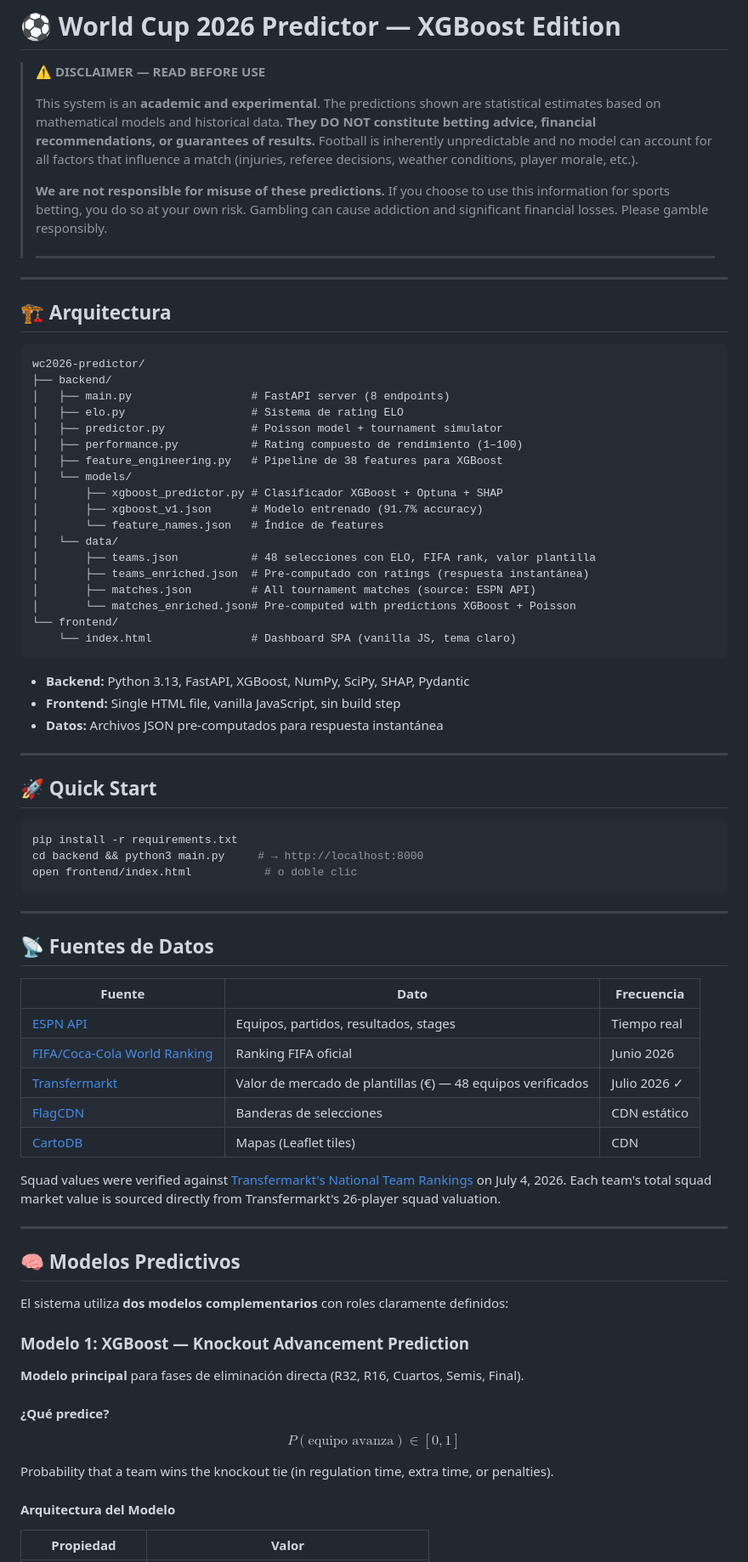
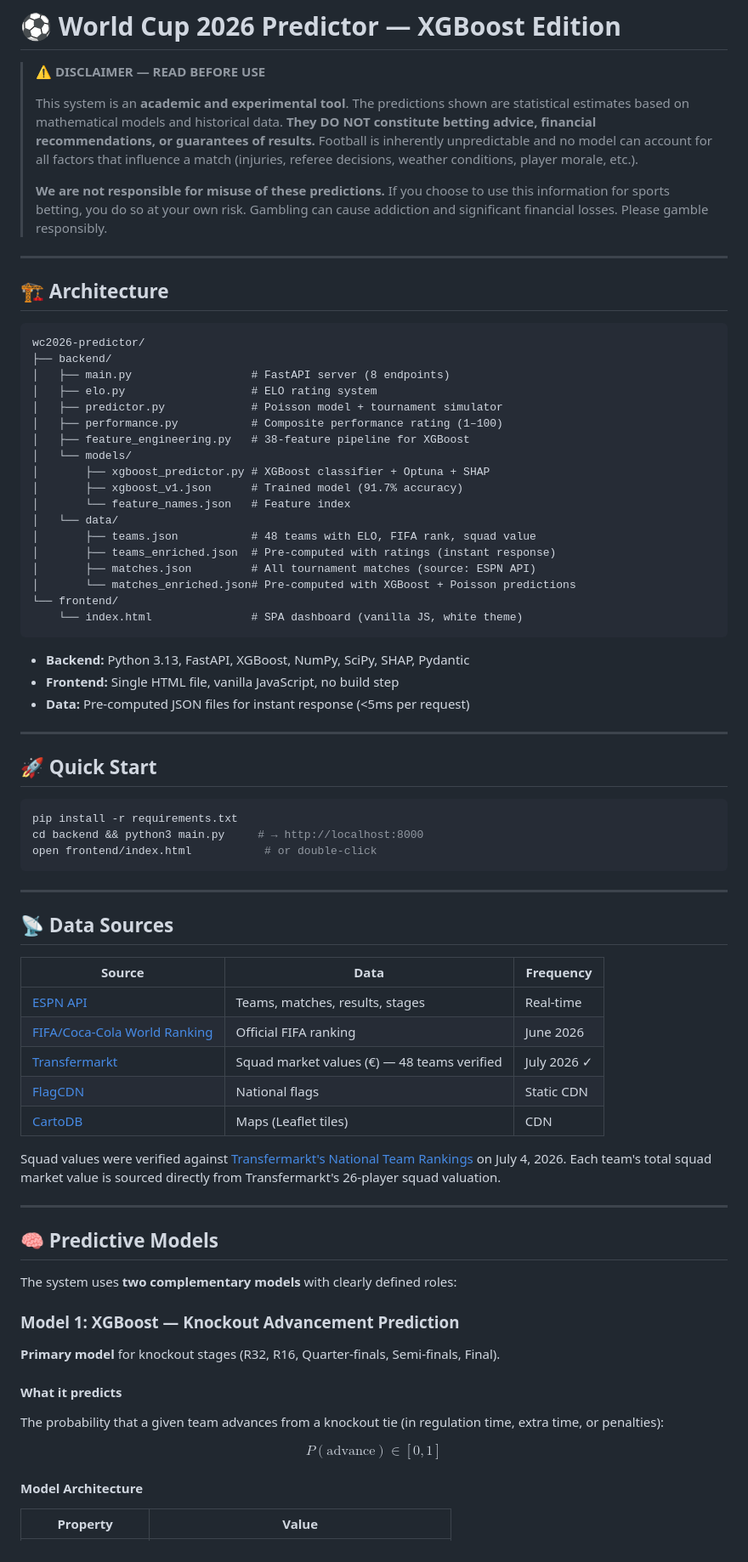
Before and after one commit to DAGS-data/WorldCup2026_predictor, a Markdown page: README.md, the part around one of its changes. Shown at 85% size. GitHub-like rendering.

````diff
--- a/README.md
+++ b/README.md
@@ -2,40 +2,38 @@
 
 > **⚠️ DISCLAIMER — READ BEFORE USE**
 >
-> This system is an **academic and experimental**. The predictions shown are statistical estimates based on mathematical models and historical data. **They DO NOT constitute betting advice, financial recommendations, or guarantees of results.** Football is inherently unpredictable and no model can account for all factors that influence a match (injuries, referee decisions, weather conditions, player morale, etc.).
+> This system is an **academic and experimental tool**. The predictions shown are statistical estimates based on mathematical models and historical data. **They DO NOT constitute betting advice, financial recommendations, or guarantees of results.** Football is inherently unpredictable and no model can account for all factors that influence a match (injuries, referee decisions, weather conditions, player morale, etc.).
 >
 > **We are not responsible for misuse of these predictions.** If you choose to use this information for sports betting, you do so at your own risk. Gambling can cause addiction and significant financial losses. Please gamble responsibly.
->
-> ---
 
 ---
 
-## 🏗 Arquitectura
+## 🏗 Architecture
 
 ```
 wc2026-predictor/
 ├── backend/
 │   ├── main.py                  # FastAPI server (8 endpoints)
-│   ├── elo.py                   # Sistema de rating ELO
+│   ├── elo.py                   # ELO rating system
 │   ├── predictor.py             # Poisson model + tournament simulator
-│   ├── performance.py           # Rating compuesto de rendimiento (1–100)
-│   ├── feature_engineering.py   # Pipeline de 38 features para XGBoost
+│   ├── performance.py           # Composite performance rating (1–100)
+│   ├── feature_engineering.py   # 38-feature pipeline for XGBoost
 │   └── models/
-│       ├── xgboost_predictor.py # Clasificador XGBoost + Optuna + SHAP
-│       ├── xgboost_v1.json      # Modelo entrenado (91.7% accuracy)
-│       └── feature_names.json   # Índice de features
+│       ├── xgboost_predictor.py # XGBoost classifier + Optuna + SHAP
+│       ├── xgboost_v1.json      # Trained model (91.7% accuracy)
+│       └── feature_names.json   # Feature index
 │   └── data/
-│       ├── teams.json           # 48 selecciones con ELO, FIFA rank, valor plantilla
-│       ├── teams_enriched.json  # Pre-computado con ratings (respuesta instantánea)
+│       ├── teams.json           # 48 teams with ELO, FIFA rank, squad value
+│       ├── teams_enriched.json  # Pre-computed with ratings (instant response)
 │       ├── matches.json         # All tournament matches (source: ESPN API)
-│       └── matches_enriched.json# Pre-computed with predictions XGBoost + Poisson
+│       └── matches_enriched.json# Pre-computed with XGBoost + Poisson predictions
 └── frontend/
-    └── index.html               # Dashboard SPA (vanilla JS, tema claro)
+    └── index.html               # SPA dashboard (vanilla JS, white theme)
 ```
 
 - **Backend:** Python 3.13, FastAPI, XGBoost, NumPy, SciPy, SHAP, Pydantic
-- **Frontend:** Single HTML file, vanilla JavaScript, sin build step
-- **Datos:** Archivos JSON pre-computados para respuesta instantánea
+- **Frontend:** Single HTML file, vanilla JavaScript, no build step
+- **Data:** Pre-computed JSON files for instant response (<5ms per request)
 
 ---
 
@@ -44,40 +42,40 @@ wc2026-predictor/
 ```bash
 pip install -r requirements.txt
 cd backend && python3 main.py     # → http://localhost:8000
-open frontend/index.html           # o doble clic
+open frontend/index.html           # or double-click
 ```
 
 ---
 
-## 📡 Fuentes de Datos
+## 📡 Data Sources
 
-| Fuente | Dato | Frecuencia |
-|--------|------|------------|
-| [ESPN API](https://site.api.espn.com/apis/site/v2/sports/soccer/fifa.world) | Equipos, partidos, resultados, stages | Tiempo real |
-| [FIFA/Coca-Cola World Ranking](https://www.fifa.com/fifa-world-ranking) | Ranking FIFA oficial | Junio 2026 |
-| [Transfermarkt](https://www.transfermarkt.com/vereins-statistik/wertvollstenationalmannschaften/marktwertetop) | Valor de mercado de plantillas (€) — 48 equipos verificados | Julio 2026 ✓ |
-| [FlagCDN](https://flagcdn.com) | Banderas de selecciones | CDN estático |
-| [CartoDB](https://carto.com) | Mapas (Leaflet tiles) | CDN |
+| Source | Data | Frequency |
+|--------|------|-----------|
+| [ESPN API](https://site.api.espn.com/apis/site/v2/sports/soccer/fifa.world) | Teams, matches, results, stages | Real-time |
+| [FIFA/Coca-Cola World Ranking](https://www.fifa.com/fifa-world-ranking) | Official FIFA ranking | June 2026 |
+| [Transfermarkt](https://www.transfermarkt.com/vereins-statistik/wertvollstenationalmannschaften/marktwertetop) | Squad market values (€) — 48 teams verified | July 2026 ✓ |
+| [FlagCDN](https://flagcdn.com) | National flags | Static CDN |
+| [CartoDB](https://carto.com) | Maps (Leaflet tiles) | CDN |
 
 Squad values were verified against [Transfermarkt's National Team Rankings](https://www.transfermarkt.com/vereins-statistik/wertvollstenationalmannschaften/marktwertetop) on July 4, 2026. Each team's total squad market value is sourced directly from Transfermarkt's 26-player squad valuation.
 
 ---
 
-## 🧠 Modelos Predictivos
+## 🧠 Predictive Models
 
-El sistema utiliza **dos modelos complementarios** con roles claramente definidos:
+The system uses **two complementary models** with clearly defined roles:
 
-### Modelo 1: XGBoost — Knockout Advancement Prediction
+### Model 1: XGBoost — Knockout Advancement Prediction
 
-**Modelo principal** para fases de eliminación directa (R32, R16, Cuartos, Semis, Final).
+**Primary model** for knockout stages (R32, R16, Quarter-finals, Semi-finals, Final).
 
-#### ¿Qué predice?
+#### What it predicts
 
-$$P(\text{equipo avanza}) \in [0, 1]$$
+The probability that a given team advances from a knockout tie (in regulation time, extra time, or penalties):
 
-Probability that a team wins the knockout tie (in regulation time, extra time, or penalties).
+$$P(\text{advance}) \in [0, 1]$$
 
-#### Arquitectura del Modelo
+#### Model Architecture
 
-| Propiedad | Valor |
+| Property | Value |
 |-----------|-------|
````
Also changed, not shown: other parts of README.md (+174 -153 lines).
